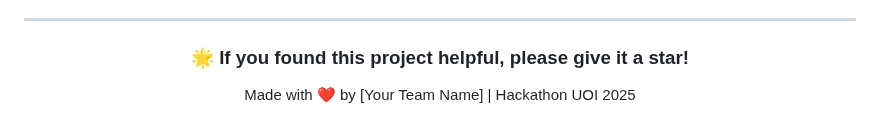
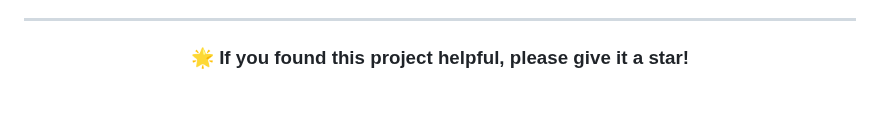
Before and after one commit to tzouvarasc/VisionX-Hackathon-UOI-2025, a Markdown page: README.md, the part around the change. GitHub-like rendering.

```diff
--- a/README.md
+++ b/README.md
@@ -392,6 +392,4 @@ Open your browser and navigate to:
 
 ### 🌟 If you found this project helpful, please give it a star!
 
-Made with ❤️ by [Your Team Name] | Hackathon UOI 2025
-
 </div>
```
